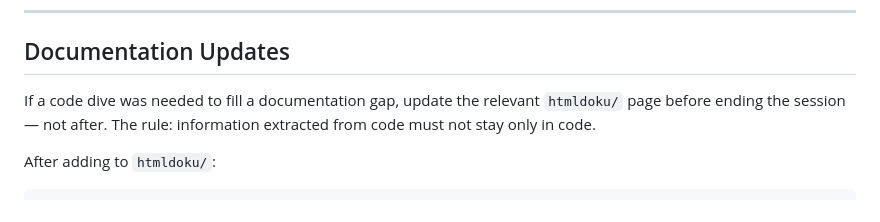
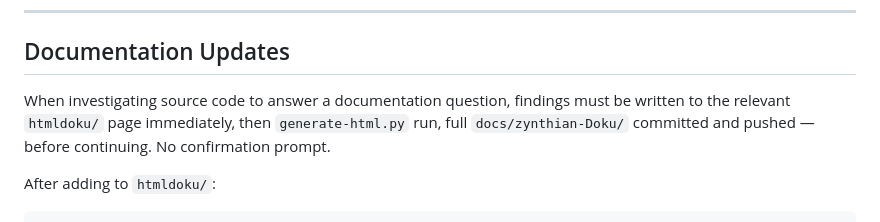
Before and after one commit to Witzman/zynth-docs, a Markdown page: MD/agent-behavior.md, the part around the change. GitHub-like rendering.

Commit message:
docs: harden auto-commit rule — repo findings go to htmldoku immediately, no prompt

````diff
--- a/MD/agent-behavior.md
+++ b/MD/agent-behavior.md
@@ -168,7 +168,7 @@ git push
 
 ## Documentation Updates
 
-If a code dive was needed to fill a documentation gap, update the relevant `htmldoku/` page before ending the session — not after. The rule: information extracted from code must not stay only in code.
+When investigating source code to answer a documentation question, findings must be written to the relevant `htmldoku/` page immediately, then `generate-html.py` run, full `docs/zynthian-Doku/` committed and pushed — before continuing. No confirmation prompt.
 
 After adding to `htmldoku/`:
 ```bash
````
